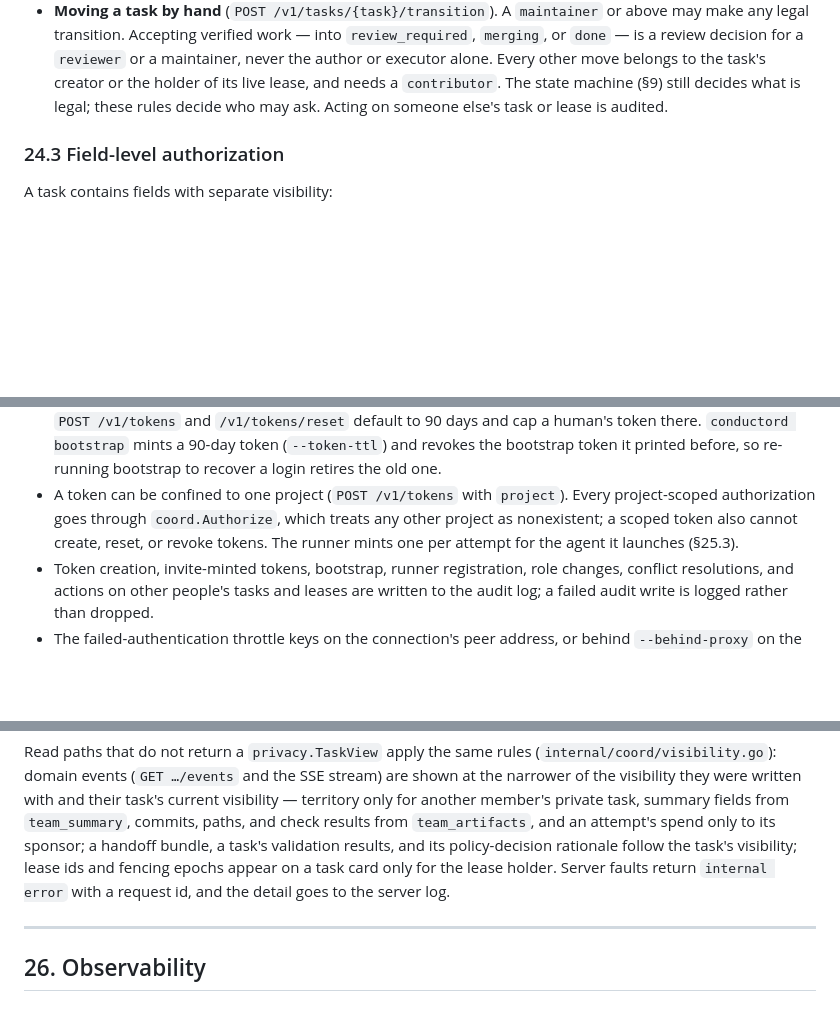
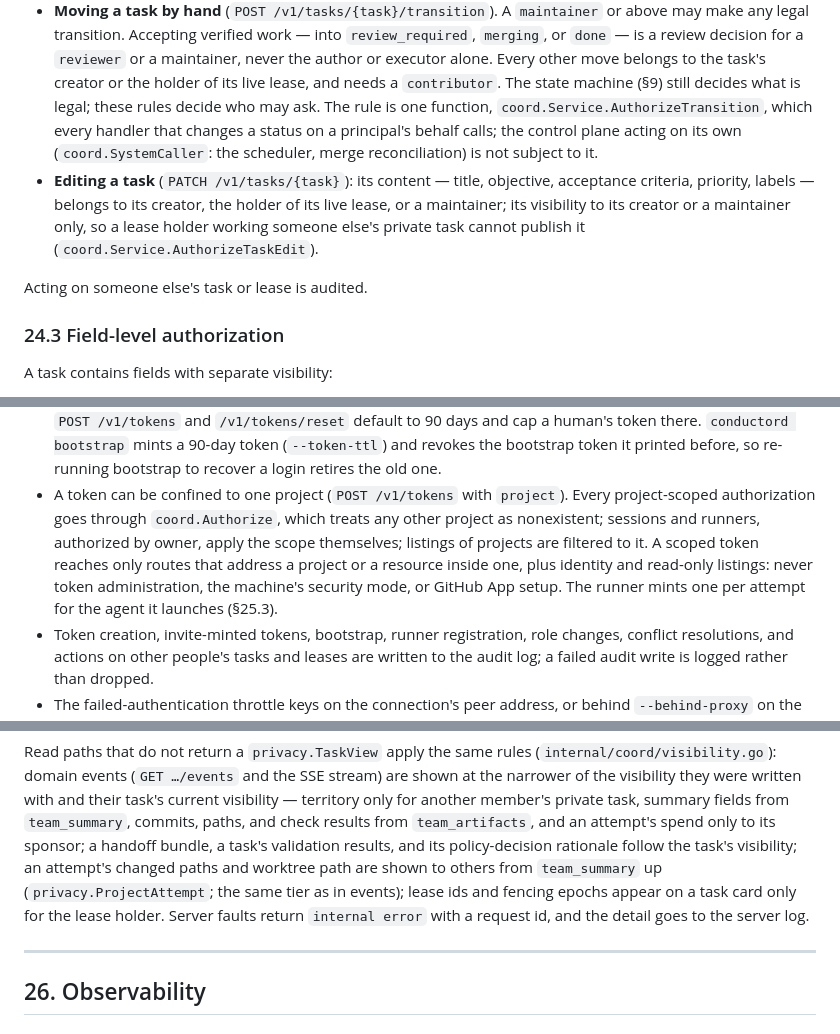
Before and after one commit to aburan28/conductor, a Markdown page: docs/DESIGN.md, 3 parts joined by grey strips. GitHub-like rendering; blank space fills up the shorter version.

```diff
--- a/docs/DESIGN.md
+++ b/docs/DESIGN.md
@@ -1828,7 +1828,15 @@ what an `observer` can):
   `done` — is a review decision for a `reviewer` or a maintainer, never the author or executor
   alone. Every other move belongs to the task's creator or the holder of its live lease, and
   needs a `contributor`. The state machine (§9) still decides what is legal; these rules decide
-  who may ask. Acting on someone else's task or lease is audited.
+  who may ask. The rule is one function, `coord.Service.AuthorizeTransition`, which every
+  handler that changes a status on a principal's behalf calls; the control plane acting on its
+  own (`coord.SystemCaller`: the scheduler, merge reconciliation) is not subject to it.
+- **Editing a task** (`PATCH /v1/tasks/{task}`): its content — title, objective, acceptance
+  criteria, priority, labels — belongs to its creator, the holder of its live lease, or a
+  maintainer; its visibility to its creator or a maintainer only, so a lease holder working
+  someone else's private task cannot publish it (`coord.Service.AuthorizeTaskEdit`).
+
+Acting on someone else's task or lease is audited.
 
 ### 24.3 Field-level authorization
 
@@ -1884,8 +1892,11 @@ Bearer tokens in this build:
   bootstrap token it printed before, so re-running bootstrap to recover a login retires the old one.
 - A token can be confined to one project (`POST /v1/tokens` with `project`). Every
   project-scoped authorization goes through `coord.Authorize`, which treats any other project as
-  nonexistent; a scoped token also cannot create, reset, or revoke tokens. The runner mints one
-  per attempt for the agent it launches (§25.3).
+  nonexistent; sessions and runners, authorized by owner, apply the scope themselves; listings
+  of projects are filtered to it. A scoped token reaches only routes that address a project or
+  a resource inside one, plus identity and read-only listings: never token administration, the
+  machine's security mode, or GitHub App setup. The runner mints one per attempt for the agent
+  it launches (§25.3).
 - Token creation, invite-minted tokens, bootstrap, runner registration, role changes, conflict
   resolutions, and actions on other people's tasks and leases are written to the audit log; a
   failed audit write is logged rather than dropped.
@@ -1986,7 +1997,8 @@ the narrower of the visibility they were written with and their task's current v
 territory only for another member's private task, summary fields from `team_summary`, commits,
 paths, and check results from `team_artifacts`, and an attempt's spend only to its sponsor; a
 handoff bundle, a task's validation results, and its policy-decision rationale follow the task's
-visibility; lease ids and fencing epochs appear on a task card only for the lease holder. Server
+visibility; an attempt's changed paths and worktree path are shown to others from
+`team_summary` up (`privacy.ProjectAttempt`; the same tier as in events); lease ids and fencing epochs appear on a task card only for the lease holder. Server
 faults return `internal error` with a request id, and the detail goes to the server log.
 
 ---
```
Also changed, not shown: README.md (+16 -1 lines).
